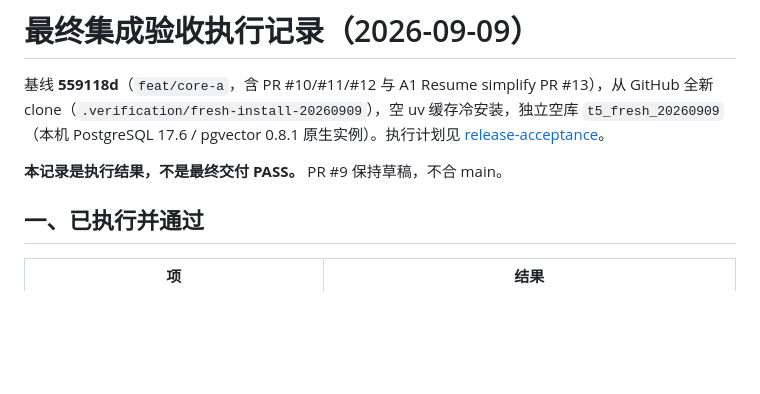
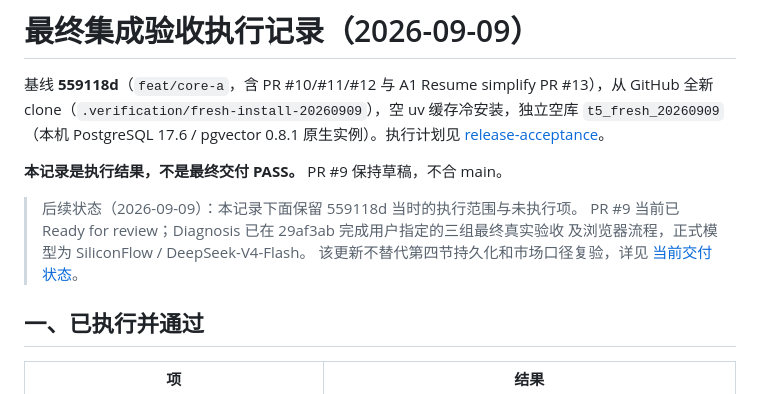
Before and after one commit to eonewg/t5-resume-match, a Markdown page: docs/final/release-acceptance-results.md, the part around the change. Drawn GitHub-style; blank space fills up the shorter version.

```diff
--- a/docs/final/release-acceptance-results.md
+++ b/docs/final/release-acceptance-results.md
@@ -3,6 +3,11 @@
 基线 **559118d**（`feat/core-a`，含 PR #10/#11/#12 与 A1 Resume simplify PR #13），从 GitHub 全新 clone（`.verification/fresh-install-20260909`），空 uv 缓存冷安装，独立空库 `t5_fresh_20260909`（本机 PostgreSQL 17.6 / pgvector 0.8.1 原生实例）。执行计划见 [release-acceptance](release-acceptance.md)。
 
 **本记录是执行结果，不是最终交付 PASS。** PR #9 保持草稿，不合 main。
+
+> 后续状态（2026-09-09）：本记录下面保留 559118d 当时的执行范围与未执行项。
+> PR #9 当前已 Ready for review；Diagnosis 已在 29af3ab 完成用户指定的三组最终真实验收
+> 及浏览器流程，正式模型为 SiliconFlow / DeepSeek-V4-Flash。
+> 该更新不替代第四节持久化和市场口径复验，详见 [当前交付状态](delivery-status.md)。
 
 ## 一、已执行并通过
 
```
Also changed, not shown: docs/final/delivery-status.md (+29 -5 lines), docs/final/test-results.md (+13 -0 lines).
